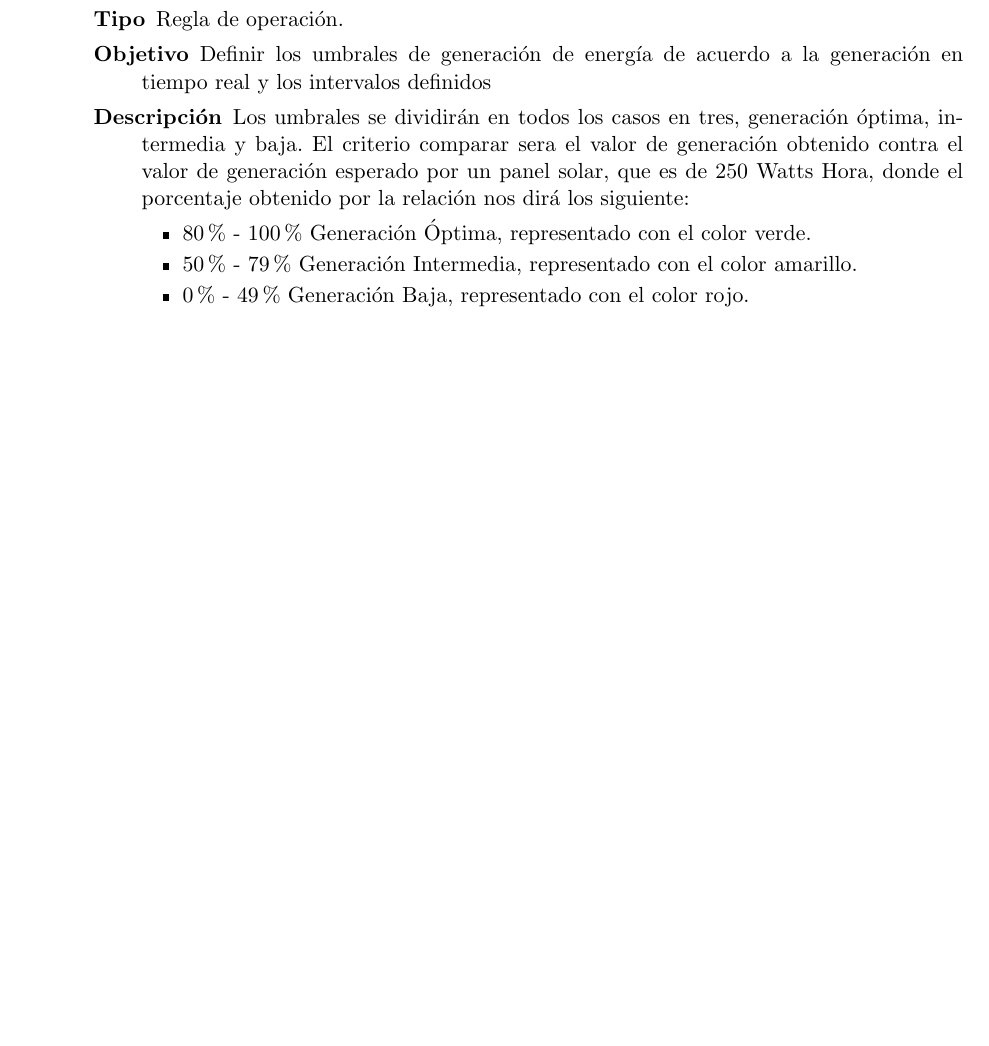
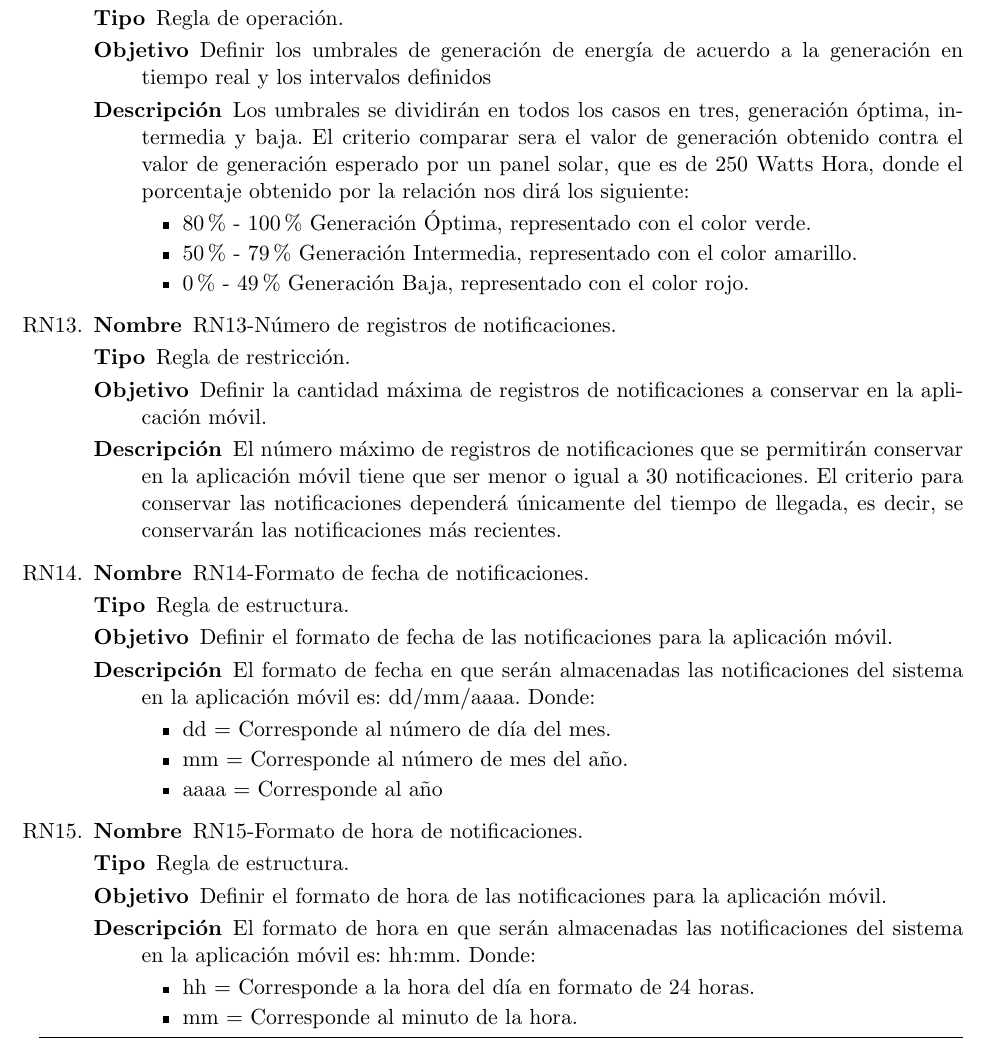
Before and after one commit to andresSaldanaAguilar/TT_DocumentoTecnico, a LaTeX thesis (tesis.tex, which reads Capitulo3/reglas_negocio.tex): part of page 43 of 90 before the commit and part of page 43 of 91 after it, cut so that both start at the same text, the shorter picture padded with empty space. Compiled offline with pdfLaTeX.

Commit message:
C.U 1.9 Ver notificaciones - Gis

```diff
--- a/Capitulo3/reglas_negocio.tex
+++ b/Capitulo3/reglas_negocio.tex
@@ -125,11 +125,42 @@ En la presente sección, se muestran las reglas de negocio del sistema.
 			    \item 50\% - 79\% Generación Intermedia, representado con el color amarillo.
 			    \item 0\% - 49\% Generación Baja, representado con el color rojo.
 			\end{itemize}
-
-
-
 		\end{description}
 
+\item \label{RN13}
+		\begin{description}
+			\item[Nombre] RN13-Número de registros de notificaciones.
+			\item[Tipo] Regla de restricción.
+			\item[Objetivo] Definir la cantidad máxima de registros de notificaciones a conservar en la aplicación móvil.
+			\item[Descripción] El número máximo de registros de notificaciones que se permitirán conservar en la aplicación móvil tiene que ser menor o igual a 30 notificaciones. El criterio para conservar las notificaciones dependerá únicamente del tiempo de llegada, es decir, se conservarán las notificaciones más recientes.
+		\end{description}
+
+\item \label{RN14}
+		\begin{description}
+			\item[Nombre] RN14-Formato de fecha de notificaciones.
+			\item[Tipo] Regla de estructura.
+			\item[Objetivo] Definir el formato de fecha de las notificaciones para la aplicación móvil.
+			\item[Descripción] El formato de fecha en que serán almacenadas las notificaciones del sistema en la aplicación móvil es: dd/mm/aaaa.
+			Donde:
+			\begin{itemize}
+		 		\item dd = Corresponde al número de día del mes.
+		 		\item mm = Corresponde al número de mes del año.
+		 		\item aaaa = Corresponde al año
+		    \end{itemize}
+		\end{description}
+
+\item \label{RN15}
+		\begin{description}
+			\item[Nombre] RN15-Formato de hora de notificaciones.
+			\item[Tipo] Regla de estructura.
+			\item[Objetivo] Definir el formato de hora de las notificaciones para la aplicación móvil.
+			\item[Descripción] El formato de hora en que serán almacenadas las notificaciones del sistema en la aplicación móvil es: hh:mm.
+			Donde:
+			\begin{itemize}
+		 		\item hh = Corresponde a la hora del día en formato de 24 horas.
+		 		\item mm = Corresponde al minuto de la hora.
+		    \end{itemize}
+		\end{description}
 %Estipular cuantas muestras se tomaran por dia y bimestralmente y si se deshecharán,
 
 %Tipo de archivo en el que se almacenarán los datos
```
Also changed, not shown: Capitulo4/software/submodulos/usuarios/cu/sub-u-cu1_9.tex (+27 -26 lines).
